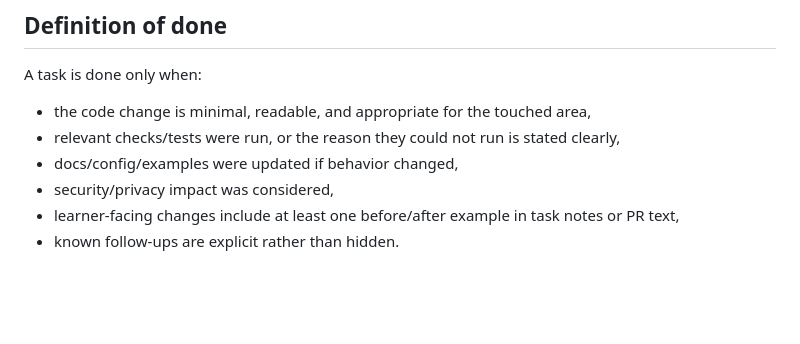
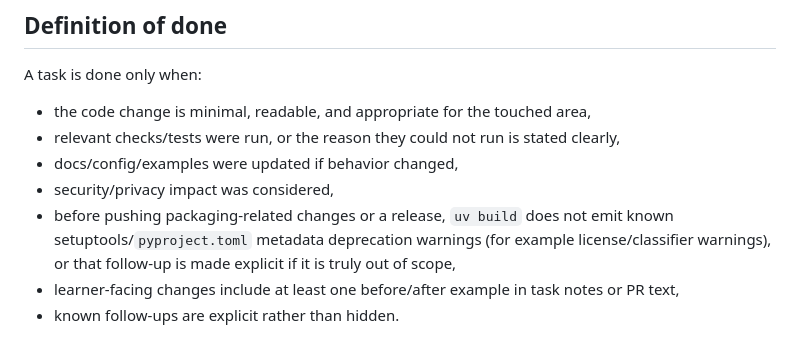
Before and after one commit to Jason-Queen/anki-vocab-automation, a Markdown page: AGENTS.md, the part around the change. Drawn GitHub-style; blank space fills up the shorter version.

Commit message:
docs: add pre-push packaging warning check

```diff
--- a/AGENTS.md
+++ b/AGENTS.md
@@ -369,6 +369,7 @@ A task is done only when:
 - relevant checks/tests were run, or the reason they could not run is stated clearly,
 - docs/config/examples were updated if behavior changed,
 - security/privacy impact was considered,
+- before pushing packaging-related changes or a release, `uv build` does not emit known setuptools/`pyproject.toml` metadata deprecation warnings (for example license/classifier warnings), or that follow-up is made explicit if it is truly out of scope,
 - learner-facing changes include at least one before/after example in task notes or PR text,
 - known follow-ups are explicit rather than hidden.
 
```
